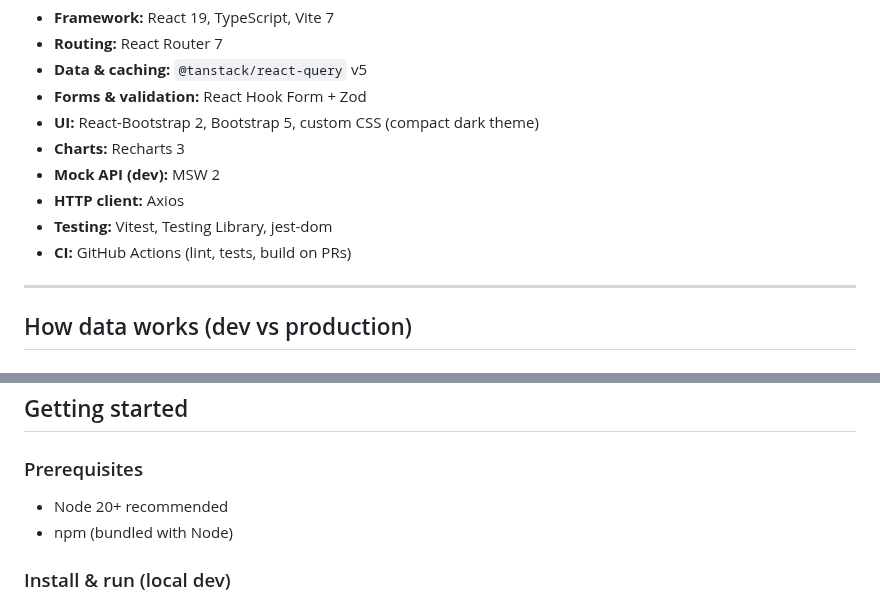
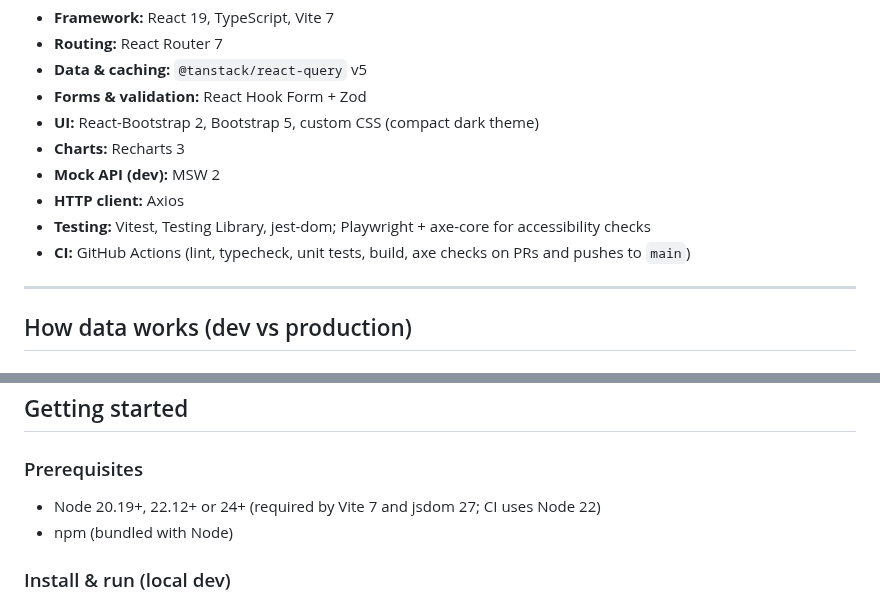
Before and after one commit to HagenGaryP/SqueezeScope, a Markdown page: README.md, 2 parts joined by grey strips. Drawn GitHub-style.

```diff
--- a/README.md
+++ b/README.md
@@ -72,8 +72,8 @@ SqueezeScope is a stock screener for identifying potential short squeeze candida
 - **Charts:** Recharts 3
 - **Mock API (dev):** MSW 2
 - **HTTP client:** Axios
-- **Testing:** Vitest, Testing Library, jest-dom
-- **CI:** GitHub Actions (lint, tests, build on PRs)
+- **Testing:** Vitest, Testing Library, jest-dom; Playwright + axe-core for accessibility checks
+- **CI:** GitHub Actions (lint, typecheck, unit tests, build, axe checks on PRs and pushes to `main`)
 
 ---
 
@@ -100,7 +100,7 @@ SqueezeScope is a stock screener for identifying potential short squeeze candida
 
 ### Prerequisites
 
-- Node 20+ recommended
+- Node 20.19+, 22.12+ or 24+ (required by Vite 7 and jsdom 27; CI uses Node 22)
 - npm (bundled with Node)
 
 ### Install & run (local dev)
```
Also changed, not shown: other parts of README.md (+26 -17 lines), docs/screenshots/screener.png, docs/screenshots/ticker-detail.png, docs/screenshots/watchlist.png.
